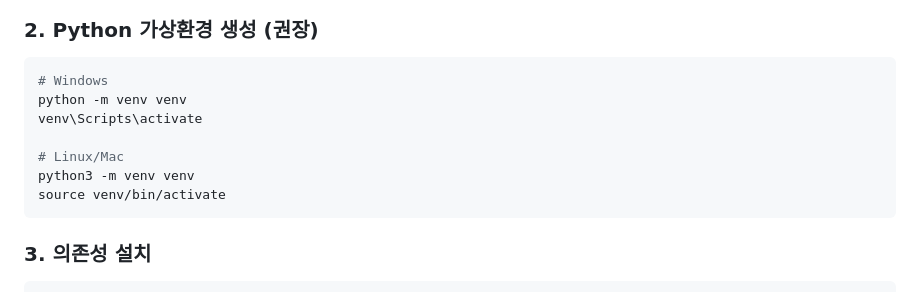
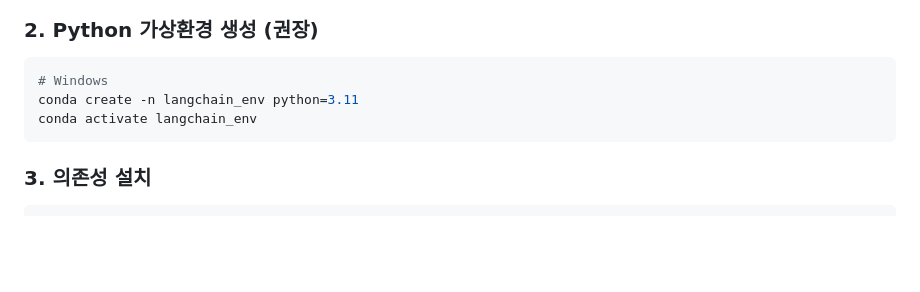
Before and after one commit to SKN19-3rd-1team/frontend, a Markdown page: docs/guide.md, the part around the change. GitHub-like rendering; blank space fills up the shorter version.

Commit message:
docs : guide update

````diff
--- a/docs/guide.md
+++ b/docs/guide.md
@@ -35,12 +35,8 @@ cd frontend
 
 ```bash
 # Windows
-python -m venv venv
-venv\Scripts\activate
-
-# Linux/Mac
-python3 -m venv venv
-source venv/bin/activate
+conda create -n langchain_env python=3.11
+conda activate langchain_env
 ```
 
 ### 3. 의존성 설치
````
